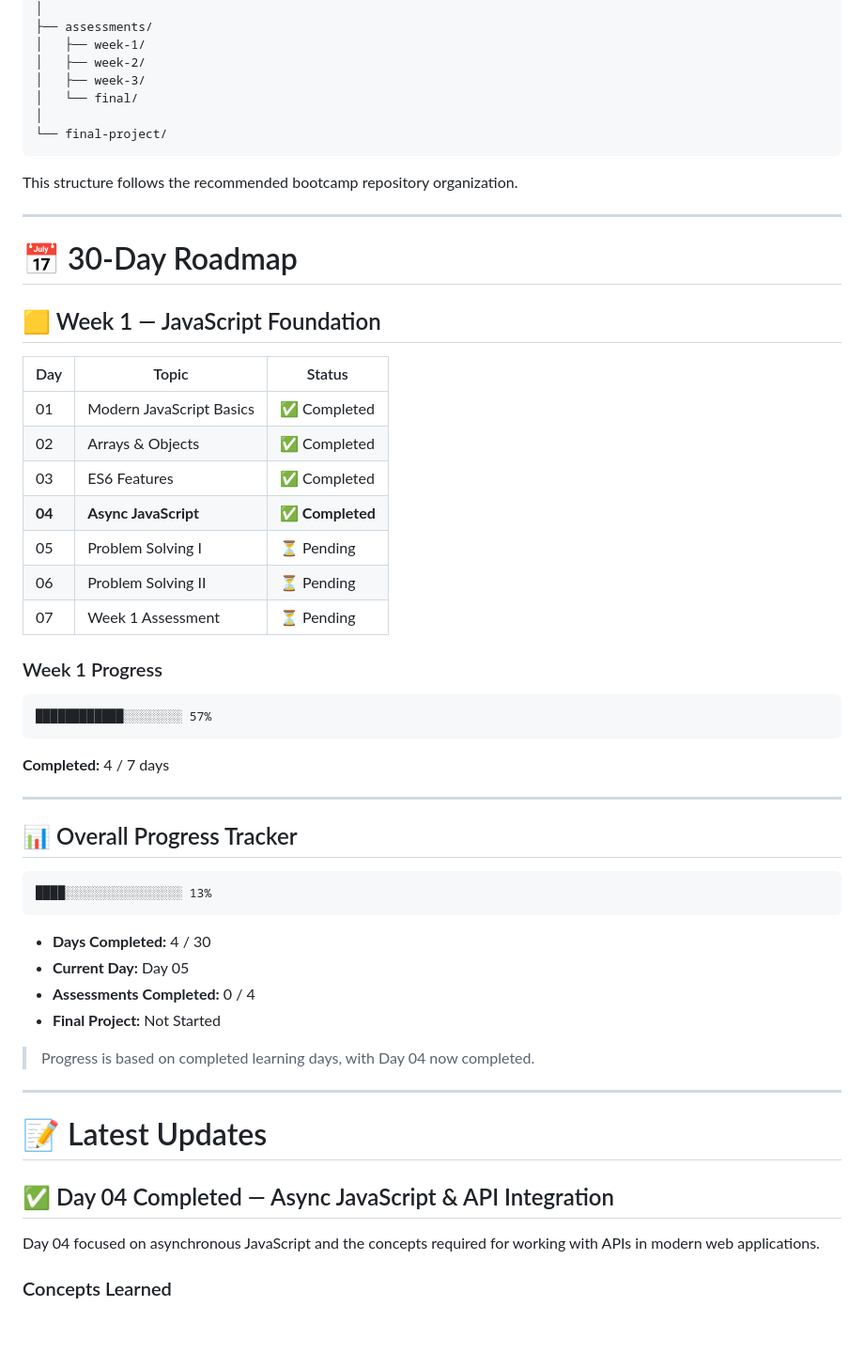
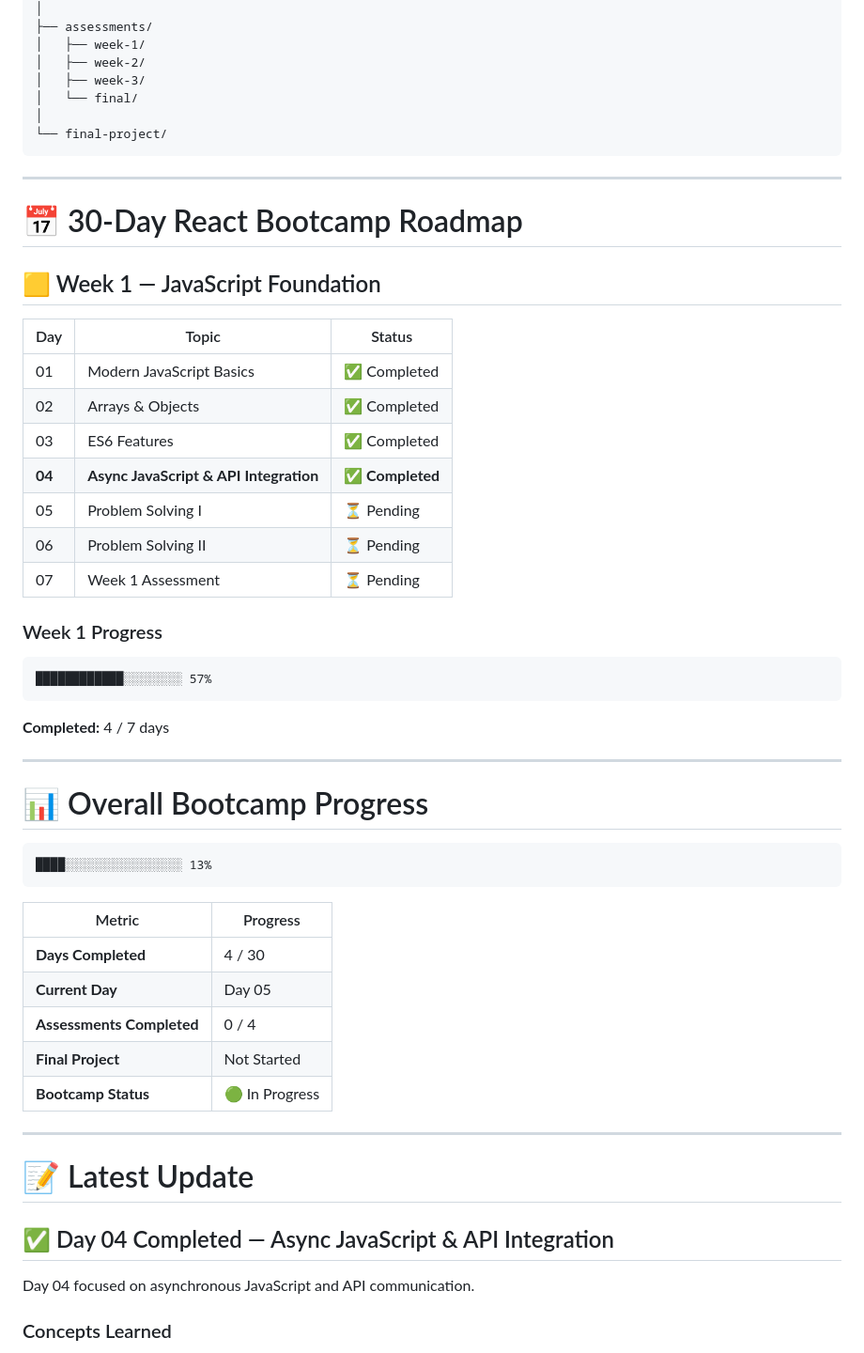
Before and after one commit to VamsiKrishna-9443/REACT-30-day-bootcamp, a Markdown page: README.md, the part around one of its changes. Shown at 94% size. Rendered like a GitHub page; blank space fills up the shorter version.

````diff
--- a/README.md
+++ b/README.md
@@ -73,11 +76,9 @@ react-30-day-bootcamp/
 └── final-project/
 ```
 
-This structure follows the recommended bootcamp repository organization.
-
 ---
 
-# 📅 30-Day Roadmap
+# 📅 30-Day React Bootcamp Roadmap
 
 ## 🟨 Week 1 — JavaScript Foundation
 
@@ -86,7 +87,7 @@ This structure follows the recommended bootcamp repository organization.
 | 01 | Modern JavaScript Basics | ✅ Completed |
 | 02 | Arrays & Objects | ✅ Completed |
 | 03 | ES6 Features | ✅ Completed |
-| **04** | **Async JavaScript** | **✅ Completed** |
+| **04** | **Async JavaScript & API Integration** | **✅ Completed** |
 | 05 | Problem Solving I | ⏳ Pending |
 | 06 | Problem Solving II | ⏳ Pending |
 | 07 | Week 1 Assessment | ⏳ Pending |
@@ -101,26 +102,27 @@ This structure follows the recommended bootcamp repository organization.
 
 ---
 
-## 📊 Overall Progress Tracker
+# 📊 Overall Bootcamp Progress
 
 ```text
 ████░░░░░░░░░░░░░░░░ 13%
 ```
 
-* **Days Completed:** 4 / 30
-* **Current Day:** Day 05
-* **Assessments Completed:** 0 / 4
-* **Final Project:** Not Started
-
-> Progress is based on completed learning days, with Day 04 now completed.
+| Metric | Progress |
+|---|---|
+| **Days Completed** | 4 / 30 |
+| **Current Day** | Day 05 |
+| **Assessments Completed** | 0 / 4 |
+| **Final Project** | Not Started |
+| **Bootcamp Status** | 🟢 In Progress |
 
 ---
 
-# 📝 Latest Updates
+# 📝 Latest Update
 
 ## ✅ Day 04 Completed — Async JavaScript & API Integration
 
-Day 04 focused on asynchronous JavaScript and the concepts required for working with APIs in modern web applications.
+Day 04 focused on asynchronous JavaScript and API communication.
 
 ### Concepts Learned
 
````
Also changed, not shown: other parts of README.md (+81 -67 lines).
